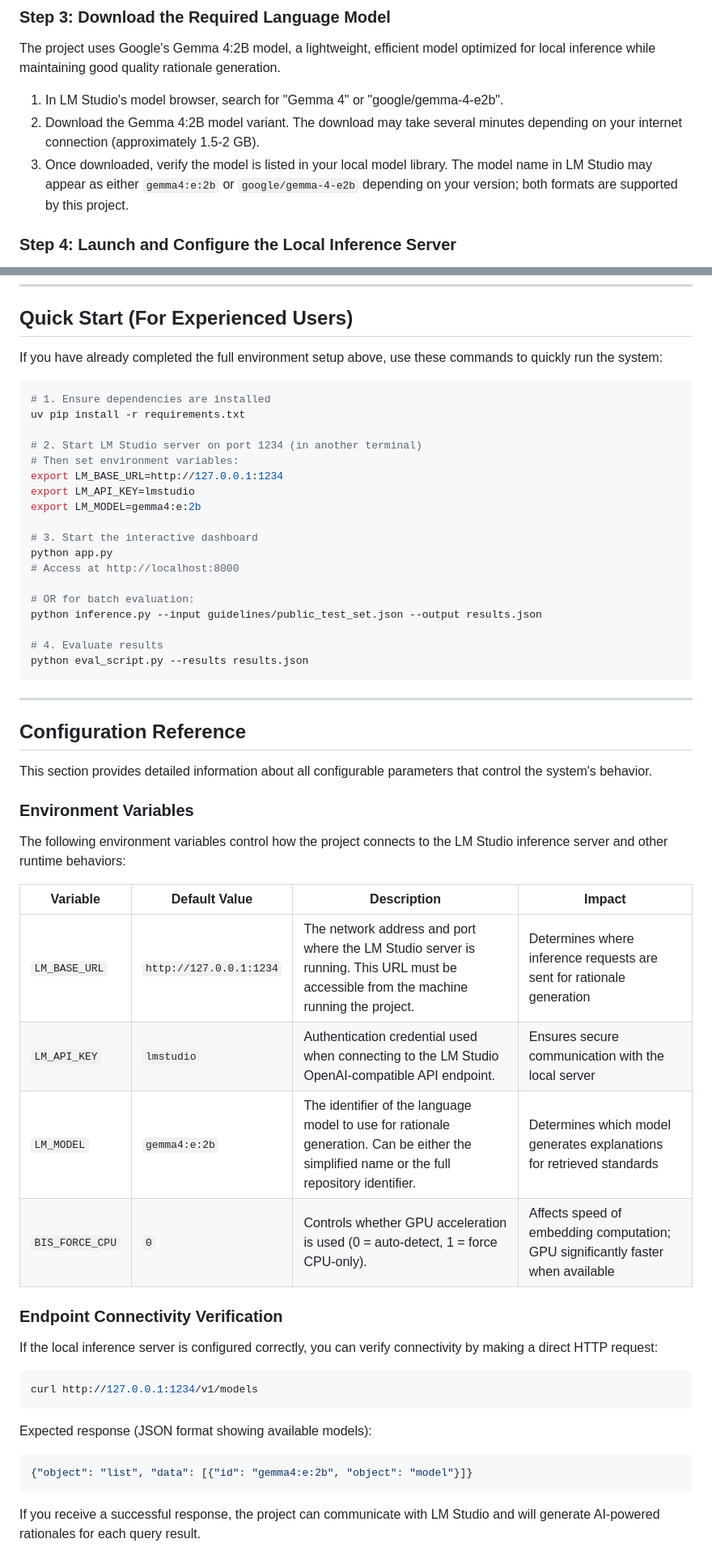
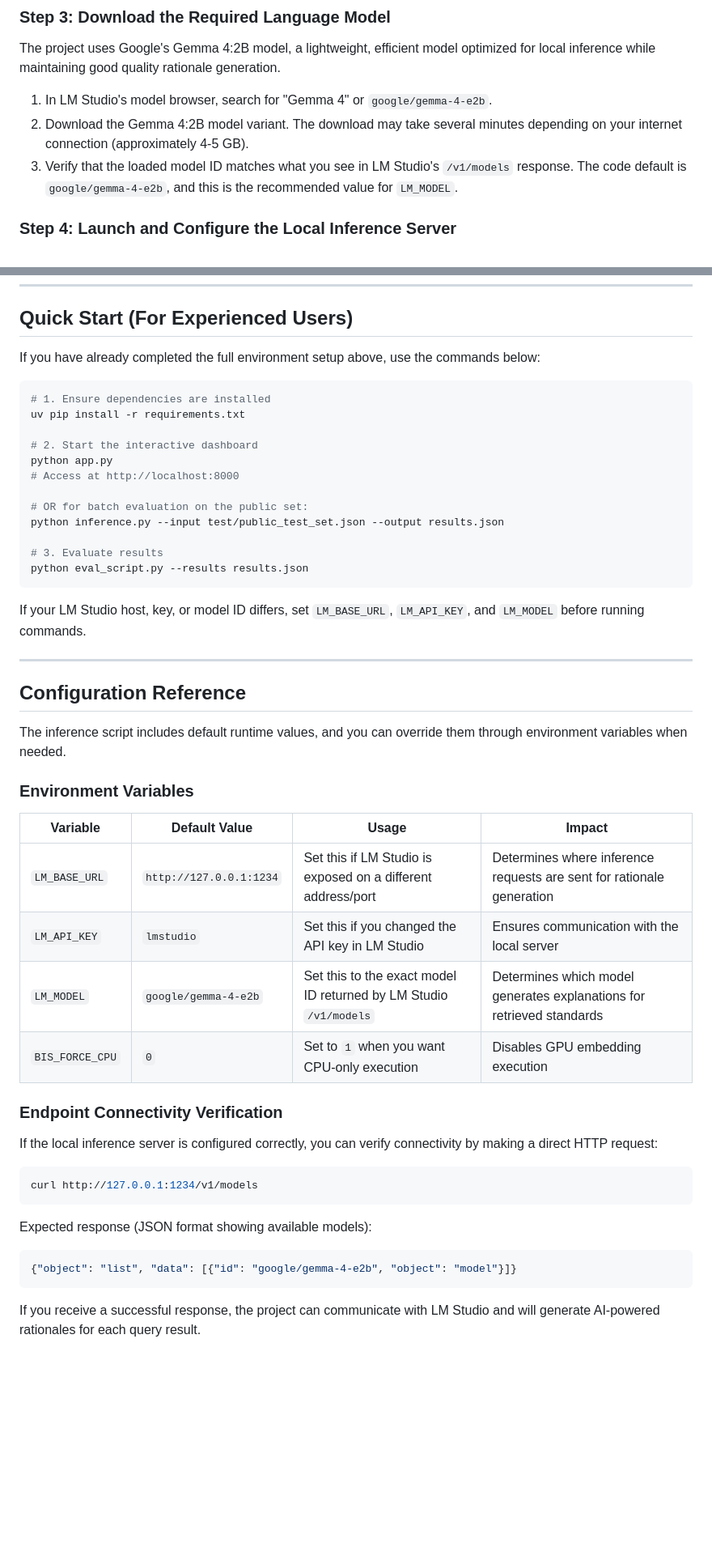
Before and after one commit to AdityaProCoder/bis_rag, a Markdown page: README.md, 2 parts joined by grey strips. Shown at 81% size. GitHub-like rendering; blank space fills up the shorter version.

Commit message:
Simplify Step 5 config, align model names, verify inference paths

````diff
--- a/README.md
+++ b/README.md
@@ -61,9 +61,9 @@ Developer Mode exposes a local OpenAI-compatible API endpoint that allows extern
 
 The project uses Google's Gemma 4:2B model, a lightweight, efficient model optimized for local inference while maintaining good quality rationale generation.
 
-1. In LM Studio's model browser, search for "Gemma 4" or "google/gemma-4-e2b".
-2. Download the Gemma 4:2B model variant. The download may take several minutes depending on your internet connection (approximately 1.5-2 GB).
-3. Once downloaded, verify the model is listed in your local model library. The model name in LM Studio may appear as either `gemma4:e:2b` or `google/gemma-4-e2b` depending on your version; both formats are supported by this project.
+1. In LM Studio's model browser, search for "Gemma 4" or `google/gemma-4-e2b`.
+2. Download the Gemma 4:2B model variant. The download may take several minutes depending on your internet connection (approximately 4-5 GB).
+3. Verify that the loaded model ID matches what you see in LM Studio's `/v1/models` response. The code default is `google/gemma-4-e2b`, and this is the recommended value for `LM_MODEL`.
 
 ### Step 4: Launch and Configure the Local Inference Server
 
@@ -245,45 +242,40 @@ bis_rag/
 
 ## Quick Start (For Experienced Users)
 
-If you have already completed the full environment setup above, use these commands to quickly run the system:
+If you have already completed the full environment setup above, use the commands below:
 
 ```bash
 # 1. Ensure dependencies are installed
 uv pip install -r requirements.txt
 
-# 2. Start LM Studio server on port 1234 (in another terminal)
-# Then set environment variables:
-export LM_BASE_URL=http://127.0.0.1:1234
-export LM_API_KEY=lmstudio
-export LM_MODEL=gemma4:e:2b
-
-# 3. Start the interactive dashboard
+# 2. Start the interactive dashboard
 python app.py
 # Access at http://localhost:8000
 
-# OR for batch evaluation:
-python inference.py --input guidelines/public_test_set.json --output results.json
+# OR for batch evaluation on the public set:
+python inference.py --input test/public_test_set.json --output results.json
 
-# 4. Evaluate results
+# 3. Evaluate results
 python eval_script.py --results results.json
 ```
+
+If your LM Studio host, key, or model ID differs, set `LM_BASE_URL`, `LM_API_KEY`, and `LM_MODEL` before running commands.
 
 ---
 
 ## Configuration Reference
 
-This section provides detailed information about all configurable parameters that control the system's behavior.
+The inference script includes default runtime values, and you can override them through environment variables when needed.
 
 ### Environment Variables
 
-The following environment variables control how the project connects to the LM Studio inference server and other runtime behaviors:
+| Variable | Default Value | Usage | Impact |
+|----------|---------|-------------|--------|
+| `LM_BASE_URL` | `http://127.0.0.1:1234` | Set this if LM Studio is exposed on a different address/port | Determines where inference requests are sent for rationale generation |
+| `LM_API_KEY` | `lmstudio` | Set this if you changed the API key in LM Studio | Ensures communication with the local server |
+| `LM_MODEL` | `google/gemma-4-e2b` | Set this to the exact model ID returned by LM Studio `/v1/models` | Determines which model generates explanations for retrieved standards |
+| `BIS_FORCE_CPU` | `0` | Set to `1` when you want CPU-only execution | Disables GPU embedding execution |
 
-| Variable | Default Value | Description | Impact |
-|----------|---------|-------------|--------|
-| `LM_BASE_URL` | `http://127.0.0.1:1234` | The network address and port where the LM Studio server is running. This URL must be accessible from the machine running the project. | Determines where inference requests are sent for rationale generation |
-| `LM_API_KEY` | `lmstudio` | Authentication credential used when connecting to the LM Studio OpenAI-compatible API endpoint. | Ensures secure communication with the local server |
-| `LM_MODEL` | `gemma4:e:2b` | The identifier of the language model to use for rationale generation. Can be either the simplified name or the full repository identifier. | Determines which model generates explanations for retrieved standards |
-| `BIS_FORCE_CPU` | `0` | Controls whether GPU acceleration is used (0 = auto-detect, 1 = force CPU-only). | Affects speed of embedding computation; GPU significantly faster when available |
 
 ### Endpoint Connectivity Verification
 
@@ -295,7 +287,7 @@ curl http://127.0.0.1:1234/v1/models
 
 Expected response (JSON format showing available models):
 ```json
-{"object": "list", "data": [{"id": "gemma4:e:2b", "object": "model"}]}
+{"object": "list", "data": [{"id": "google/gemma-4-e2b", "object": "model"}]}
 ```
 
 If you receive a successful response, the project can communicate with LM Studio and will generate AI-powered rationales for each query result.
````
Also changed, not shown: other parts of README.md (+15 -36 lines).
